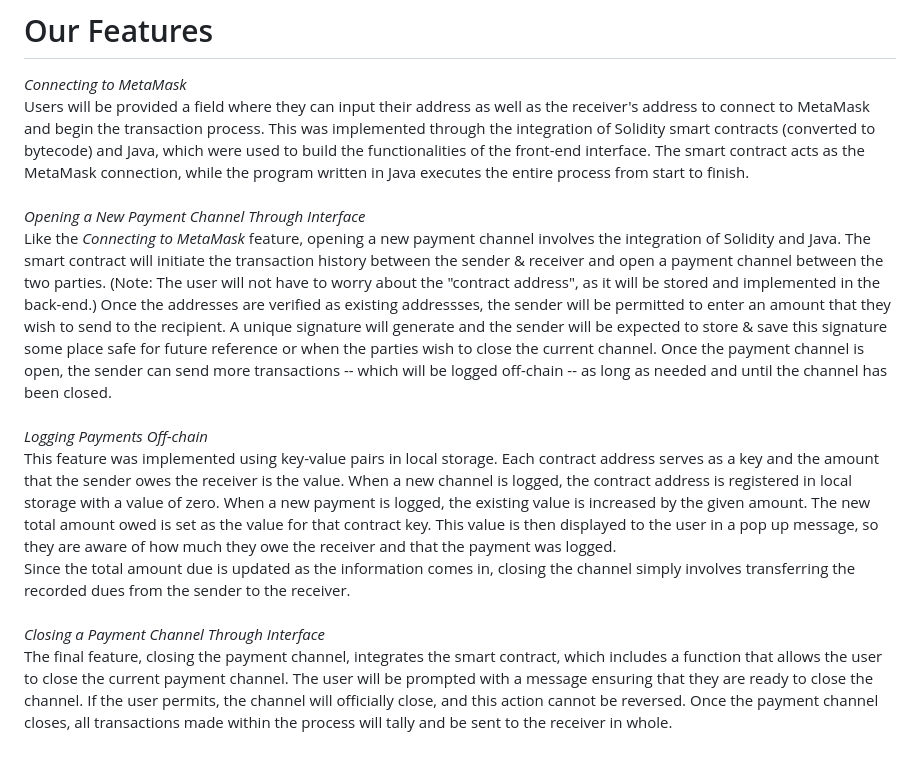
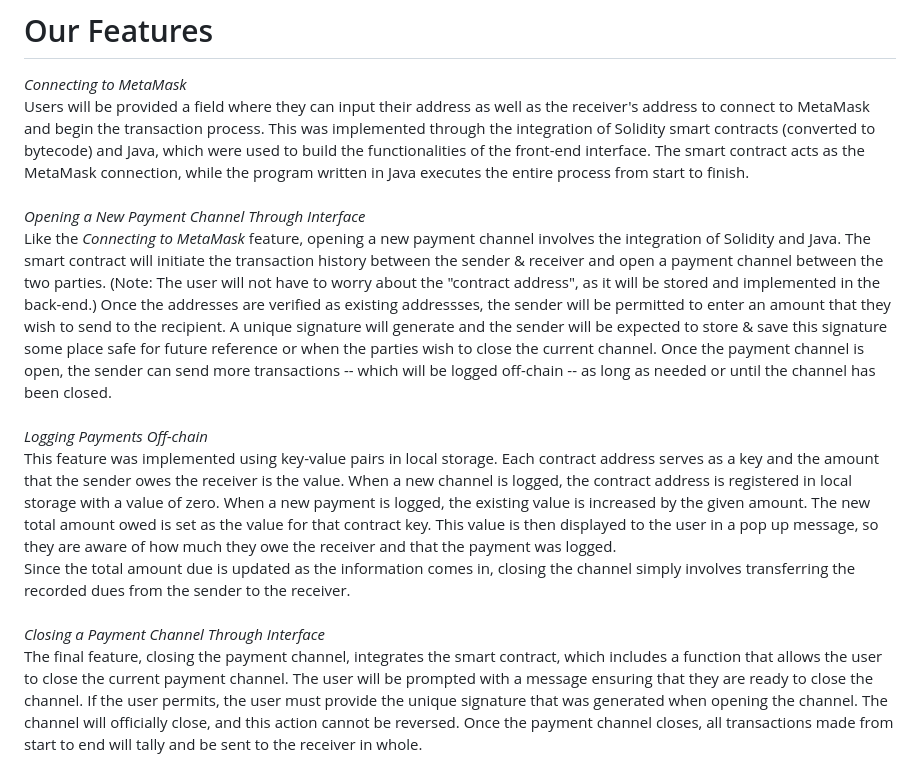
Before and after one commit to medhaupadhyay/Micropayment-Channel, a Markdown page: README.md, the part around the change. Rendered like a GitHub page.

Commit message:
Update README.md
updated feature section

```diff
--- a/README.md
+++ b/README.md
@@ -65,7 +65,7 @@ Users will be provided a field where they can input their address as well as the
 <br>
 <br>
 *Opening a New Payment Channel Through Interface* <br>
-Like the *Connecting to MetaMask* feature, opening a new payment channel involves the integration of Solidity and Java. The smart contract will initiate the transaction history between the sender & receiver and open a payment channel between the two parties. (Note: The user will not have to worry about the "contract address", as it will be stored and implemented in the back-end.) Once the addresses are verified as existing addressses, the sender will be permitted to enter an amount that they wish to send to the recipient. A unique signature will generate and the sender will be expected to store & save this signature some place safe for future reference or when the parties wish to close the current channel. Once the payment channel is open, the sender can send more transactions -- which will be logged off-chain -- as long as needed and until the channel has been closed.
+Like the *Connecting to MetaMask* feature, opening a new payment channel involves the integration of Solidity and Java. The smart contract will initiate the transaction history between the sender & receiver and open a payment channel between the two parties. (Note: The user will not have to worry about the "contract address", as it will be stored and implemented in the back-end.) Once the addresses are verified as existing addressses, the sender will be permitted to enter an amount that they wish to send to the recipient. A unique signature will generate and the sender will be expected to store & save this signature some place safe for future reference or when the parties wish to close the current channel. Once the payment channel is open, the sender can send more transactions -- which will be logged off-chain -- as long as needed or until the channel has been closed.
 <br>
 <br>
 *Logging Payments Off-chain* <br>
@@ -73,5 +73,5 @@ This feature was implemented using key-value pairs in local storage. Each contra
 Since the total amount due is updated as the information comes in, closing the channel simply involves transferring the recorded dues from the sender to the receiver.
 <br>
 *Closing a Payment Channel Through Interface* <br>
-The final feature, closing the payment channel, integrates the smart contract, which includes a function that allows the user to close the current payment channel. The user will be prompted with a message ensuring that they are ready to close the channel. If the user permits, the channel will officially close, and this action cannot be reversed. Once the payment channel closes, all transactions made within the process will tally and be sent to the receiver in whole.
+The final feature, closing the payment channel, integrates the smart contract, which includes a function that allows the user to close the current payment channel. The user will be prompted with a message ensuring that they are ready to close the channel. If the user permits, the user must provide the unique signature that was generated when opening the channel. The channel will officially close, and this action cannot be reversed. Once the payment channel closes, all transactions made from start to end will tally and be sent to the receiver in whole.
 <br>
```
